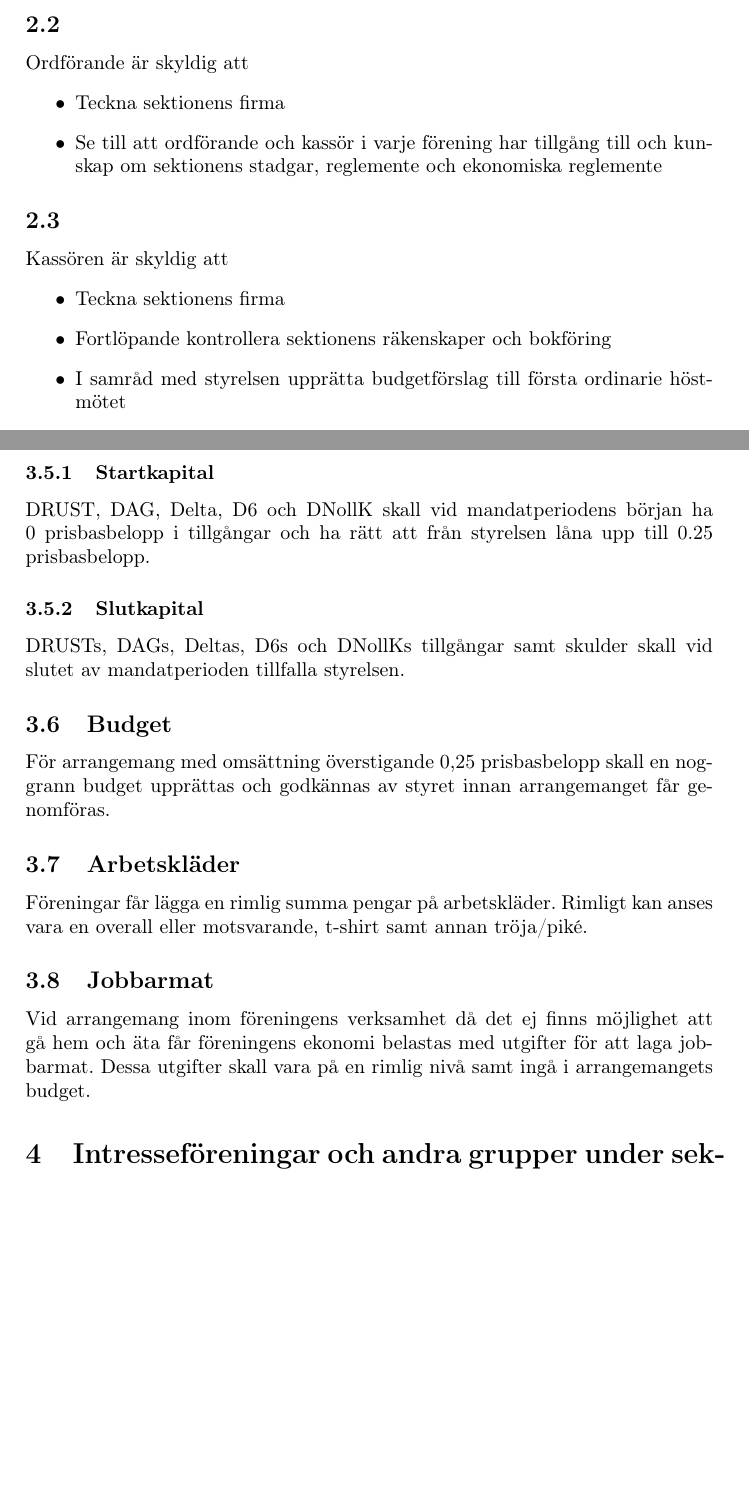
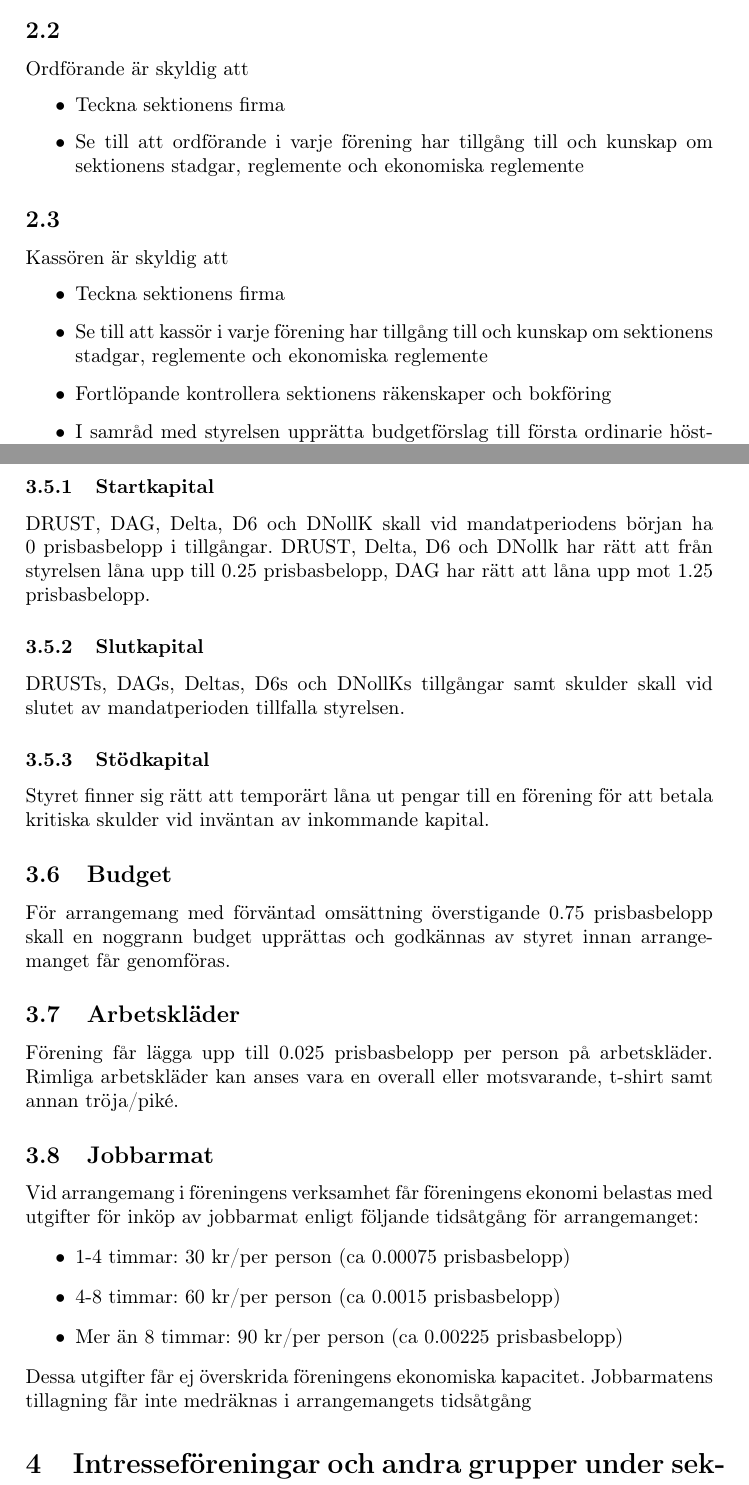
Before and after one commit to dtekcth/styrdokument, a LaTeX document (ekonomiskt_reglemente/ekonomiskt_reglemente.tex): two parts of pages 3 and 5 of 7, joined at a grey line, cut so that both start at the same text, the shorter picture padded with empty space. Compiled offline with pdfLaTeX.

Commit message:
Ändrade ekonomiskt reglemente utefter ändringar under sektionsmötet 2017-04-06

```diff
--- a/ekonomiskt_reglemente/ekonomiskt_reglemente.tex
+++ b/ekonomiskt_reglemente/ekonomiskt_reglemente.tex
@@ -15,7 +15,7 @@
 \setcounter{secnumdepth}{5}
 
 %FYLL I VID ÄNDRINGAR%%%%%%%%%%%%%%%%%%%%%%%%%%%%%%%%%%%%%%%%%%%%%%%%%%
-\newcommand{\updated}{2013-03-19} %Insert
+\newcommand{\updated}{2017-05-15} %Insert
 
 
 
@@ -83,12 +83,13 @@ D-Styret är ansvariga för sektionens hela ekonomi
 Ordförande är skyldig att
 \begin{itemize}
   \item Teckna sektionens firma
-  \item Se till att ordförande och kassör i varje förening har tillgång till och kunskap om sektionens stadgar, reglemente och ekonomiska reglemente
+  \item Se till att ordförande i varje förening har tillgång till och kunskap om sektionens stadgar, reglemente och ekonomiska reglemente
 \end{itemize}
 \subsection{}
 Kassören är skyldig att
 \begin{itemize}
   \item Teckna sektionens firma
+  \item Se till att kassör i varje förening har tillgång till och kunskap om sektionens stadgar, reglemente och ekonomiska reglemente
   \item Fortlöpande kontrollera sektionens räkenskaper och bokföring
   \item I samråd med styrelsen upprätta budgetförslag till första ordinarie höstmötet
   \item Till varje sektionsmöte kunna redogöra för sektionens ekonomiska ställning
@@ -127,15 +128,28 @@ Föreningar som önskar extra ekonomiska medel till sin verksamhet skall inkomma
 \subsection{Kapital}
 \label{sec:sektionsforeningar_startkapital}
 \subsubsection{Startkapital}
-DRUST, DAG, Delta, D6 och DNollK skall vid mandatperiodens början ha 0 prisbasbelopp i tillgångar och ha rätt att från styrelsen låna upp till 0.25 prisbasbelopp.
+DRUST, DAG, Delta, D6 och DNollK skall vid mandatperiodens början ha 0 prisbasbelopp
+i tillgångar. DRUST, Delta, D6 och DNollk har rätt att från styrelsen låna
+upp till 0.25 prisbasbelopp, DAG har rätt att låna upp mot 1.25 prisbasbelopp.
 \subsubsection{Slutkapital}
 DRUSTs, DAGs, Deltas, D6s och DNollKs tillgångar samt skulder skall vid slutet av mandatperioden tillfalla styrelsen.
+\subsubsection{Stödkapital}
+Styret finner sig rätt att temporärt låna ut
+pengar till en förening för att betala kritiska skulder vid inväntan av inkommande
+kapital.
 \subsection{Budget}
-För arrangemang med omsättning överstigande 0,25 prisbasbelopp skall en noggrann budget upprättas och godkännas av styret innan arrangemanget får genomföras.
+För arrangemang med förväntad omsättning överstigande 0.75 prisbasbelopp skall en noggrann budget upprättas och godkännas av styret innan arrangemanget får genomföras.
 \subsection{Arbetskläder}
-Föreningar får lägga en rimlig summa pengar på arbetskläder. Rimligt kan anses vara en overall eller motsvarande, t-shirt samt annan tröja/piké.
+Förening får lägga upp till 0.025 prisbasbelopp per person på arbetskläder. Rimliga arbetskläder kan anses vara en overall eller motsvarande, t-shirt samt annan
+tröja/piké.
 \subsection{Jobbarmat}
-Vid arrangemang inom föreningens verksamhet då det ej finns möjlighet att gå hem och äta får föreningens ekonomi belastas med utgifter för att laga jobbarmat. Dessa utgifter skall vara på en rimlig nivå samt ingå i arrangemangets budget.
+Vid arrangemang i föreningens verksamhet får föreningens ekonomi belastas med utgifter för inköp av jobbarmat enligt följande tidsåtgång för arrangemanget:
+\begin{itemize}
+    \item 1-4 timmar: 30 kr/per person (ca 0.00075 prisbasbelopp)
+    \item 4-8 timmar: 60 kr/per person (ca 0.0015 prisbasbelopp)
+    \item Mer än 8 timmar: 90 kr/per person (ca 0.00225 prisbasbelopp)
+\end{itemize}
+Dessa utgifter får ej överskrida föreningens ekonomiska kapacitet. Jobbarmatens tillagning får inte medräknas i arrangemangets tidsåtgång
 
 %Intresseföreningar och andra grupper under sektionen%%%%%%%%%%%%%%%%%%
 \section{Intresseföreningar och andra grupper under sektionen}
```
Also changed, not shown: ekonomiskt_reglemente/ekonomiskt_reglemente.pdf, ekonomiskt_reglemente/ekonomiskt_reglemente.tex (8 more changed lines).
